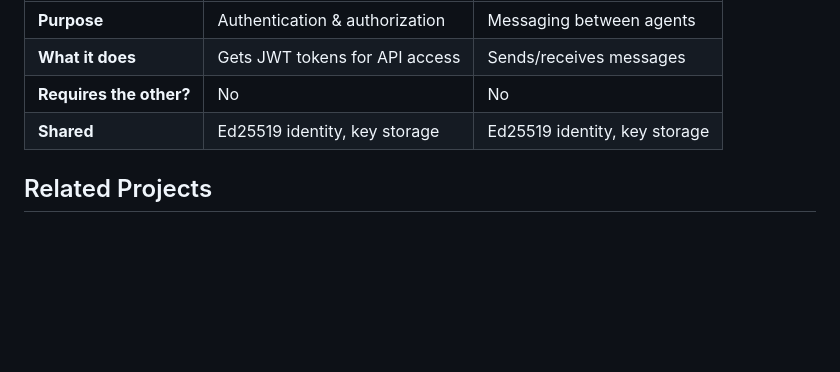
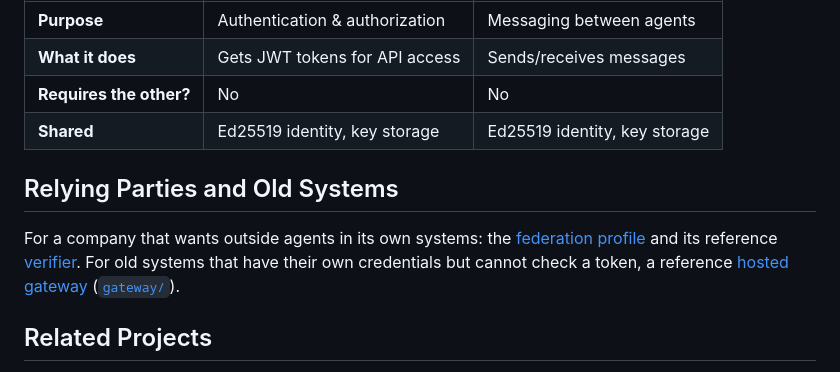
Before and after one commit to agentmessaging/agent-identity, a Markdown page: README.md, the part around the change. GitHub-like rendering; blank space fills up the shorter version.

```diff
--- a/README.md
+++ b/README.md
@@ -789,6 +789,10 @@ AID and [AMP](https://agentmessaging.org) (Agent Messaging Protocol) are indepen
 | **Requires the other?** | No | No |
 | **Shared** | Ed25519 identity, key storage | Ed25519 identity, key storage |
 
+## Relying Parties and Old Systems
+
+For a company that wants outside agents in its own systems: the [federation profile](docs/federation.md) and its reference [verifier](verifier/). For old systems that have their own credentials but cannot check a token, a reference [hosted gateway](docs/gateway.md) ([`gateway/`](gateway/)).
+
 ## Related Projects
 
 - [Agent Messaging Protocol (AMP)](https://github.com/agentmessaging/protocol) — messaging between AI agents
```
Also changed, not shown: CLAUDE.md (+1 -1 lines), docs/gateway.md (added, +280 -0 lines).
